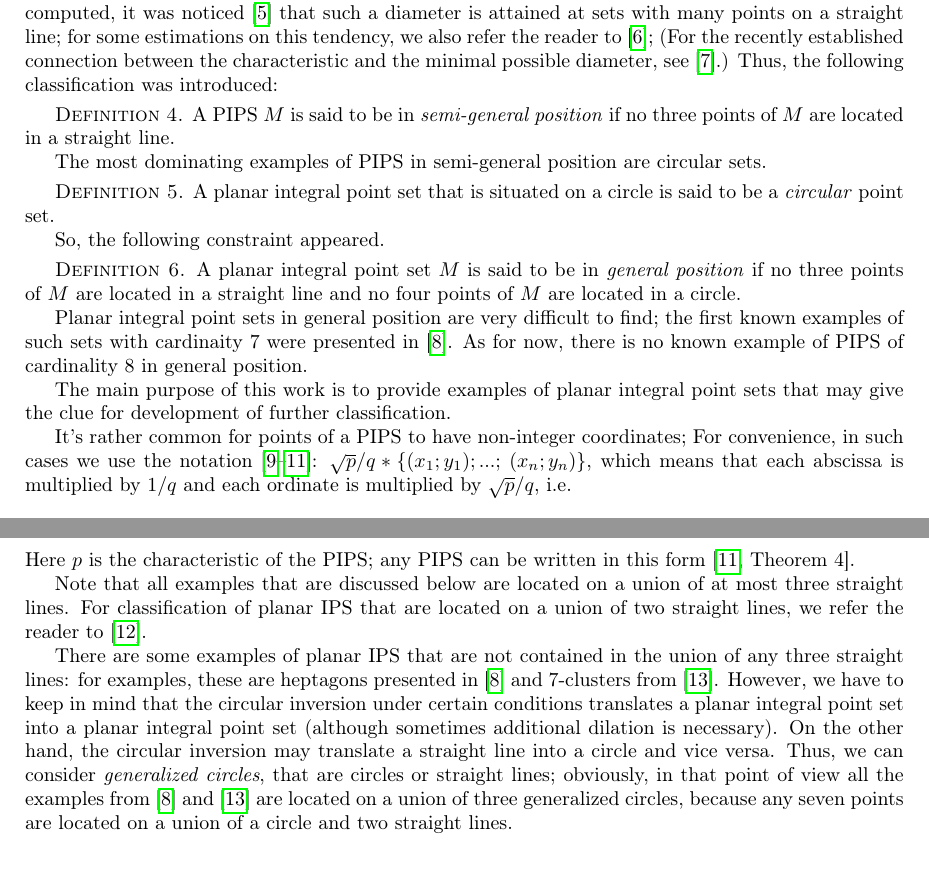
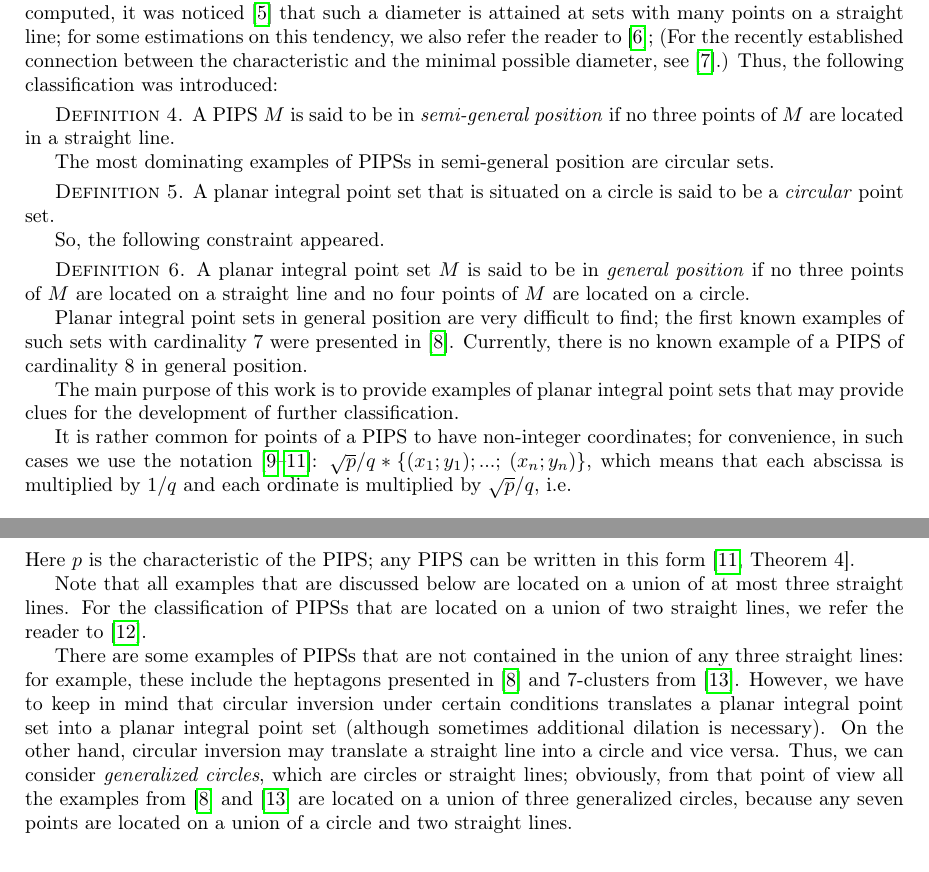
Before and after one commit to nickkolok/sct-statya, a LaTeX problem sheet (AvdMomZvolA_examples/ips_examples.tex): two parts of pages 2 and 3 of 11, joined at a grey line, cut so that both start at the same text. Compiled offline with pdfLaTeX.

Commit message:
[VMJ2026] English improvements (mostly articles) - part 2

```diff
--- a/AvdMomZvolA_examples/ips_examples.tex
+++ b/AvdMomZvolA_examples/ips_examples.tex
@@ -191,7 +191,7 @@ Thus, the following classification was introduced:
 	if no three points of $M$ are located in a straight line.
 
 
-The most dominating examples of PIPS in semi-general position are circular sets.
+The most dominating examples of PIPSs in semi-general position are circular sets.
 
 \Definition{ 5}
 	A planar integral point set that is situated on a circle is said to be a \textit{circular}
@@ -202,19 +202,19 @@ So, the following constraint appeared.
 
 \Definition{ 6}
 	A planar integral point set $M$ is said to be in \emph{general position}
-	if no three points of $M$ are located in a straight line
-	and no four points of $M$ are located in a circle.
+	if no three points of $M$ are located on a straight line
+	and no four points of $M$ are located on a circle.
 
 
 Planar integral point sets in general position are very difficult to find;
-the first known examples of such sets with cardinaity 7 were presented in~\cite{kreisel2008heptagon}.
-As for now, there is no known example of PIPS of cardinality 8 in general position.
+the first known examples of such sets with cardinality 7 were presented in~\cite{kreisel2008heptagon}.
+Currently, there is no known example of a PIPS of cardinality 8 in general position.
 
 The main purpose of this work is to provide examples of planar integral point sets
-that may give the clue for development of further classification.
+that may provide clues for the development of further classification.
 
-It's rather common for points of a PIPS to have non-integer coordinates;
-For convenience, in such cases
+It is rather common for points of a PIPS to have non-integer coordinates;
+for convenience, in such cases
 we use the notation \cite{our-ped-2018,our-pmm-2018,our-vmmsh-2018-translit}:
 $\sqrt{p}/q * \{ (x_1;y_1); ...;$ $ (x_n; y_n)  \}$,
 which means that each abscissa is multiplied by $1/q$
@@ -232,17 +232,17 @@ any PIPS can be written in this form~\cite[Theorem 4]{our-vmmsh-2018-translit}.
 Note that all examples that are discussed below are
 located on a union of at most three straight lines.
 %In the most pictures these lines are shown as solid lines.
-For classification of planar IPS that are located on a union of two straight lines,
+For the classification of PIPSs that are located on a union of two straight lines,
 we refer the reader to~\cite{avdeev2019particular}.
 
-There are some examples of planar IPS that are not contained in the union of any three straight lines:
-for examples, these are heptagons presented in~\cite{kreisel2008heptagon} and 7-clusters from~\cite{kurz2013constructing}.
-However, we have to keep in mind that the circular inversion under certain conditions
+There are some examples of PIPSs that are not contained in the union of any three straight lines:
+for example, these include the heptagons presented in~\cite{kreisel2008heptagon} and 7-clusters from~\cite{kurz2013constructing}.
+However, we have to keep in mind that circular inversion under certain conditions
 translates a planar integral point set into a planar integral point set
 (although sometimes additional dilation is necessary).
-On the other hand, the circular inversion may translate a straight line into a circle and vice versa.
-Thus, we can consider \emph{generalized circles}, that are circles or straight lines;
-obviously, in that point of view all the examples from~\cite{kreisel2008heptagon} and~\cite{kurz2013constructing}
+On the other hand, circular inversion may translate a straight line into a circle and vice versa.
+Thus, we can consider \emph{generalized circles}, which are circles or straight lines;
+obviously, from that point of view all the examples from~\cite{kreisel2008heptagon} and~\cite{kurz2013constructing}
 are located on a union of three generalized circles,
 because any seven points are located on a union of a circle and two straight lines.
 
```
